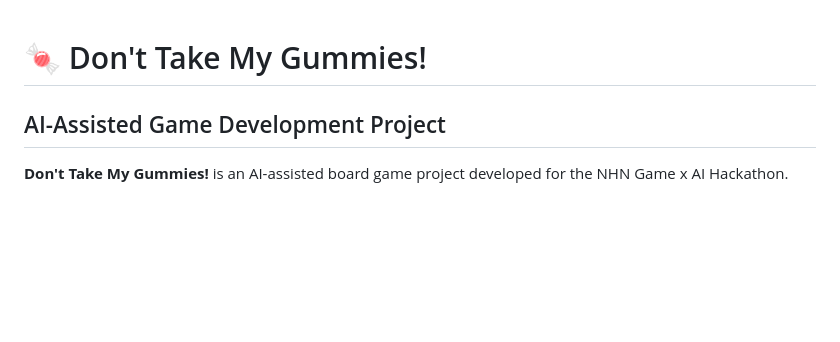
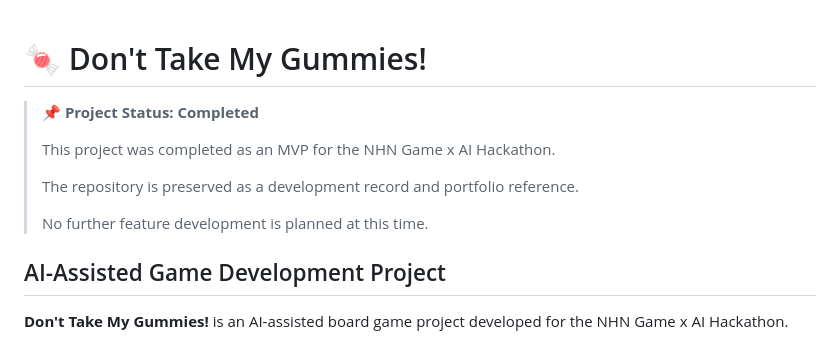
Before and after one commit to ulsidae/dont-take-my-gummies, a Markdown page: readme.md, the part around the change. Rendered like a GitHub page; blank space fills up the shorter version.

Commit message:
docs: add project status section

```diff
--- a/readme.md
+++ b/readme.md
@@ -1,4 +1,12 @@
 # 🍬 Don't Take My Gummies!
+
+> 📌 **Project Status: Completed**
+>
+> This project was completed as an MVP for the NHN Game x AI Hackathon.
+>
+> The repository is preserved as a development record and portfolio reference.
+>
+> No further feature development is planned at this time.
 
 ## AI-Assisted Game Development Project
 
```
